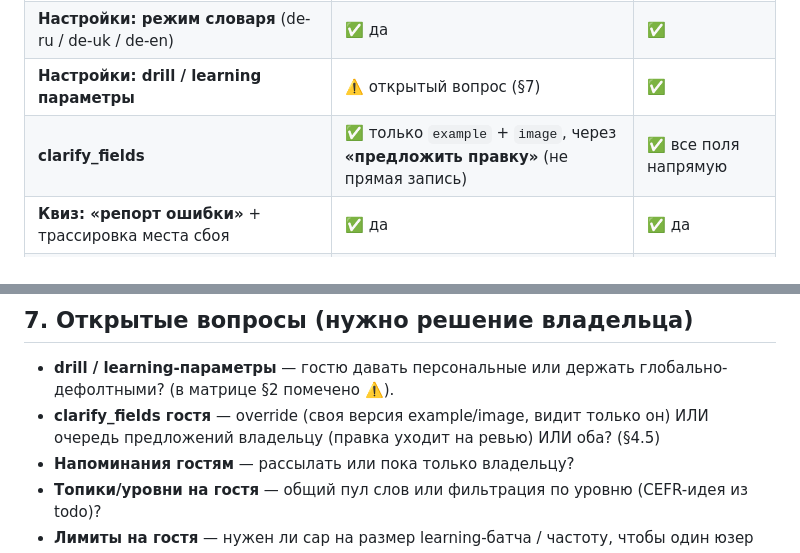
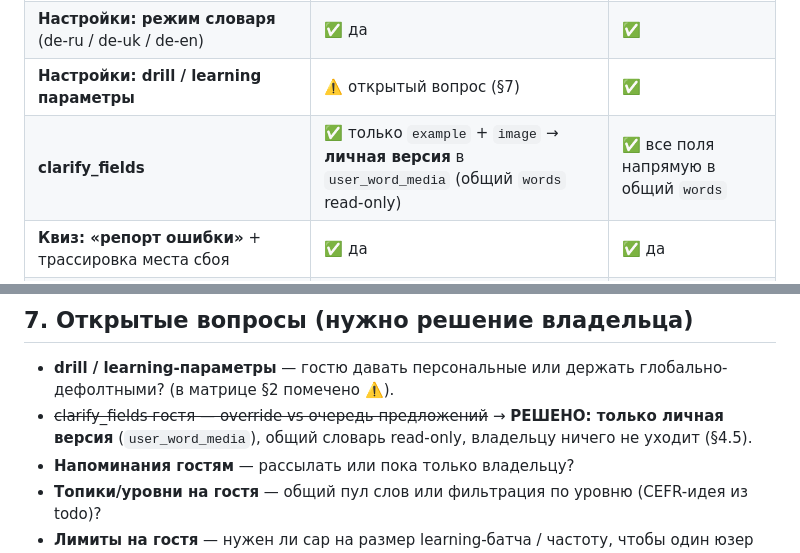
Before and after one commit to row3336/german_dictionary, a Markdown page: docs/multiuser.md, 2 parts joined by grey strips. GitHub-like rendering.

```diff
--- a/docs/multiuser.md
+++ b/docs/multiuser.md
@@ -30,7 +44,7 @@
 | **Настройки: язык меню** (en/ru/uk) | ✅ да | ✅ |
 | **Настройки: режим словаря** (de-ru / de-uk / de-en) | ✅ да | ✅ |
 | **Настройки: drill / learning параметры** | ⚠️ открытый вопрос (§7) | ✅ |
-| **clarify_fields** | ✅ только `example` + `image`, через **«предложить правку»** (не прямая запись) | ✅ все поля напрямую |
+| **clarify_fields** | ✅ только `example` + `image` → **личная версия** в `user_word_media` (общий `words` read-only) | ✅ все поля напрямую в общий `words` |
 | **Квиз: «репорт ошибки»** + трассировка места сбоя | ✅ да | ✅ да |
 | **Настройки: «фидбек»** (прислать предложение) | ✅ да | ✅ да |
 | **Донат звёздами Telegram** («поддержать проект») | ✅ да (на будущее) | — |
@@ -196,8 +215,8 @@ SQLite такое тянет тривиально — **при условии**,
 
 - **drill / learning-параметры** — гостю давать персональные или держать глобально-дефолтными?
   (в матрице §2 помечено ⚠️).
-- **clarify_fields гостя** — override (своя версия example/image, видит только он) ИЛИ очередь
-  предложений владельцу (правка уходит на ревью) ИЛИ оба? (§4.5)
+- ~~clarify_fields гостя — override vs очередь предложений~~ → **РЕШЕНО: только личная версия**
+  (`user_word_media`), общий словарь read-only, владельцу ничего не уходит (§4.5).
 - **Напоминания гостям** — рассылать или пока только владельцу?
 - **Топики/уровни на гостя** — общий пул слов или фильтрация по уровню (CEFR-идея из todo)?
 - **Лимиты на гостя** — нужен ли cap на размер learning-батча / частоту, чтобы один юзер не
```
Also changed, not shown: other parts of docs/multiuser.md (+26 -7 lines).
